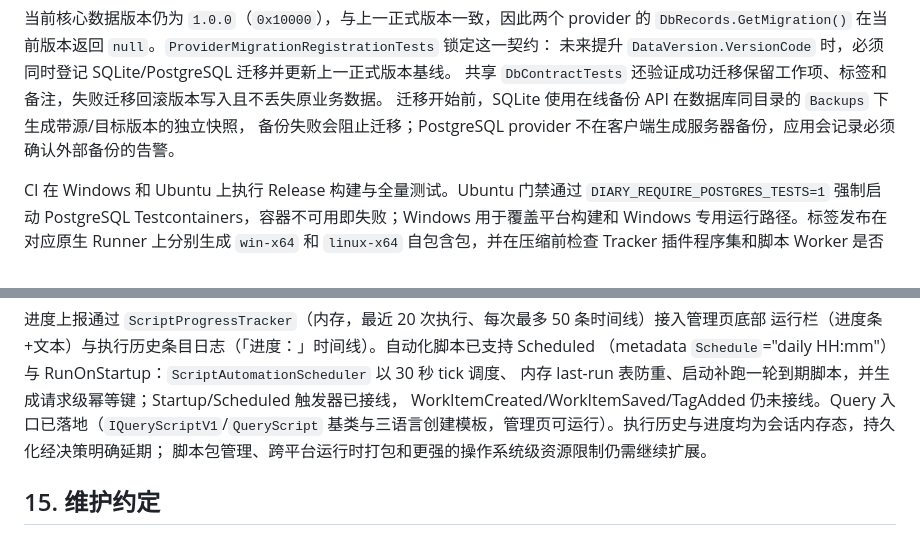
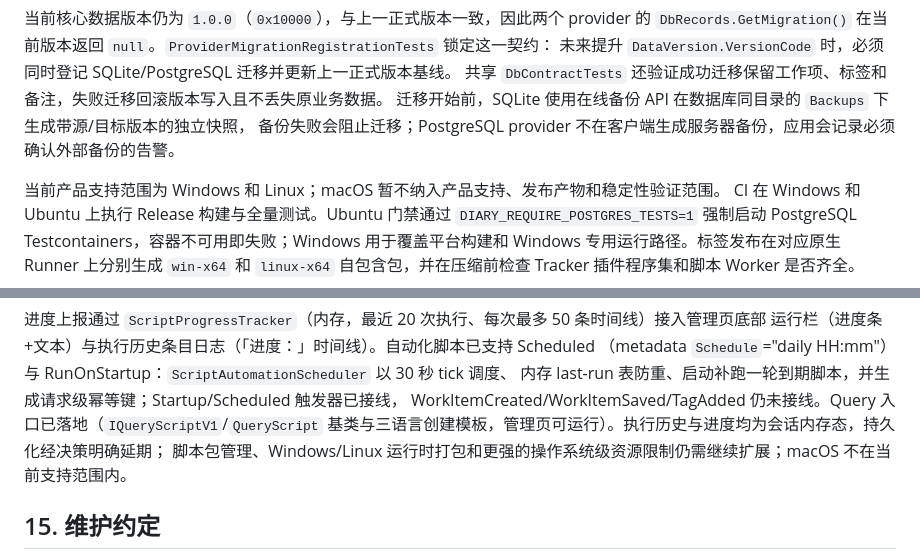
Before and after one commit to micro123/diary-app, a Markdown page: Docs/CurrentArchitecture.md, 2 parts joined by grey strips. GitHub-like rendering.

Commit message:
docs: 明确当前平台支持范围
将产品支持、发布和稳定性验证范围明确限定为 Windows 与 Linux，macOS 暂不纳入支持和验证矩阵。同步调整 Worker runtime 与发布文档中的平台描述。

```diff
--- a/Docs/CurrentArchitecture.md
+++ b/Docs/CurrentArchitecture.md
@@ -240,6 +240,7 @@ Jira：plugin_data_versions（与 Redmine 共用同一张表）、jira_projects
 迁移开始前，SQLite 使用在线备份 API 在数据库同目录的 `Backups` 下生成带源/目标版本的独立快照，
 备份失败会阻止迁移；PostgreSQL provider 不在客户端生成服务器备份，应用会记录必须确认外部备份的告警。
 
+当前产品支持范围为 Windows 和 Linux；macOS 暂不纳入产品支持、发布产物和稳定性验证范围。
 CI 在 Windows 和 Ubuntu 上执行 Release 构建与全量测试。Ubuntu 门禁通过
 `DIARY_REQUIRE_POSTGRES_TESTS=1` 强制启动 PostgreSQL Testcontainers，容器不可用即失败；Windows
 用于覆盖平台构建和 Windows 专用运行路径。标签发布在对应原生 Runner 上分别生成 `win-x64` 和
@@ -383,7 +384,7 @@ Worker 握手通过 `supportedHostApis` 协商实际可用的 HostCall，宿主
 内存 last-run 表防重、启动补跑一轮到期脚本，并生成请求级幂等键；Startup/Scheduled 触发器已接线，
 WorkItemCreated/WorkItemSaved/TagAdded 仍未接线。Query 入口已落地（`IQueryScriptV1`/`QueryScript`
 基类与三语言创建模板，管理页可运行）。执行历史与进度均为会话内存态，持久化经决策明确延期；
-脚本包管理、跨平台运行时打包和更强的操作系统级资源限制仍需继续扩展。
+脚本包管理、Windows/Linux 运行时打包和更强的操作系统级资源限制仍需继续扩展；macOS 不在当前支持范围内。
 
 ## 15. 维护约定
 
```
Also changed, not shown: Docs/ScriptWorkerDesign.md (+3 -3 lines), Docs/TODOS.md (+2 -2 lines).
